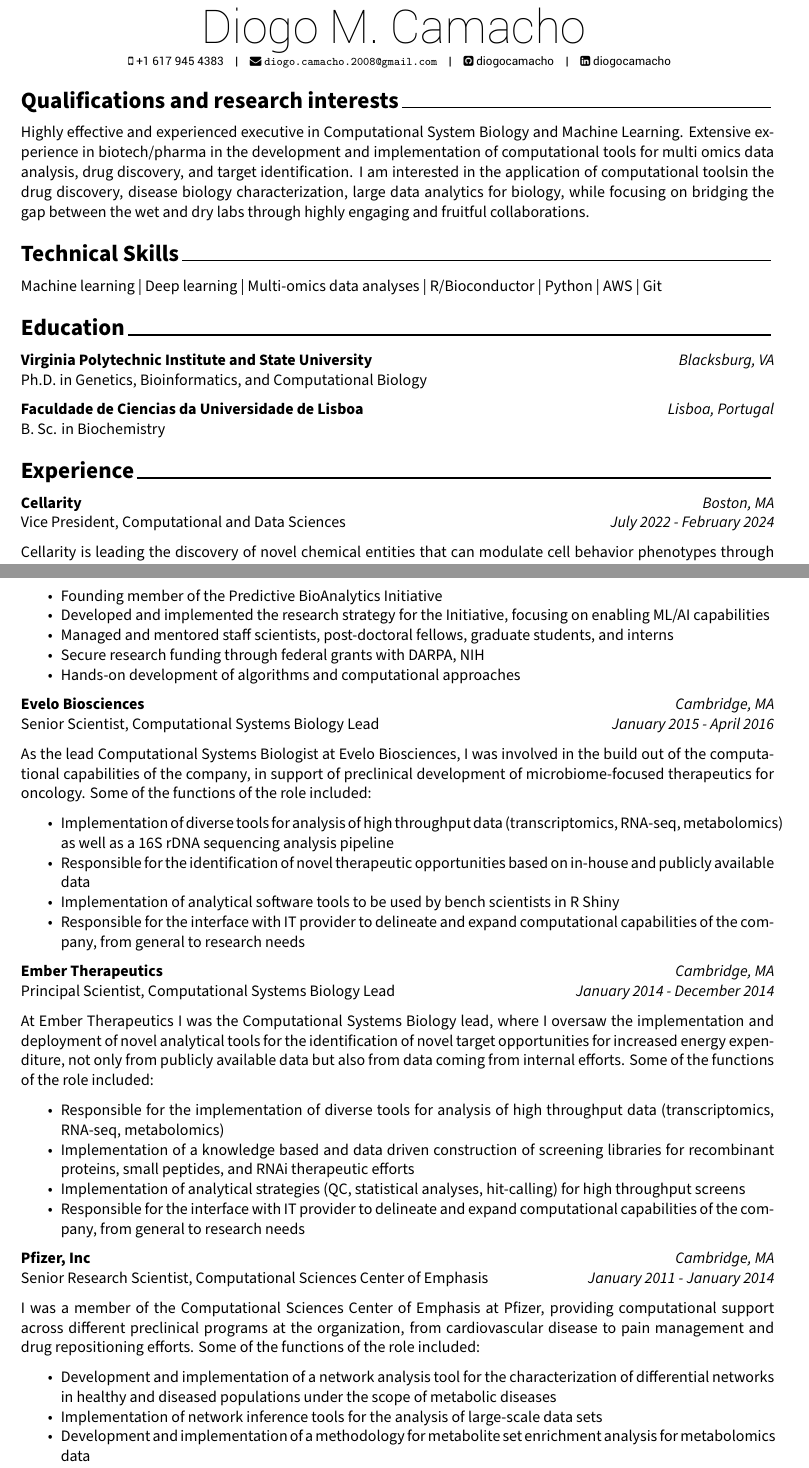
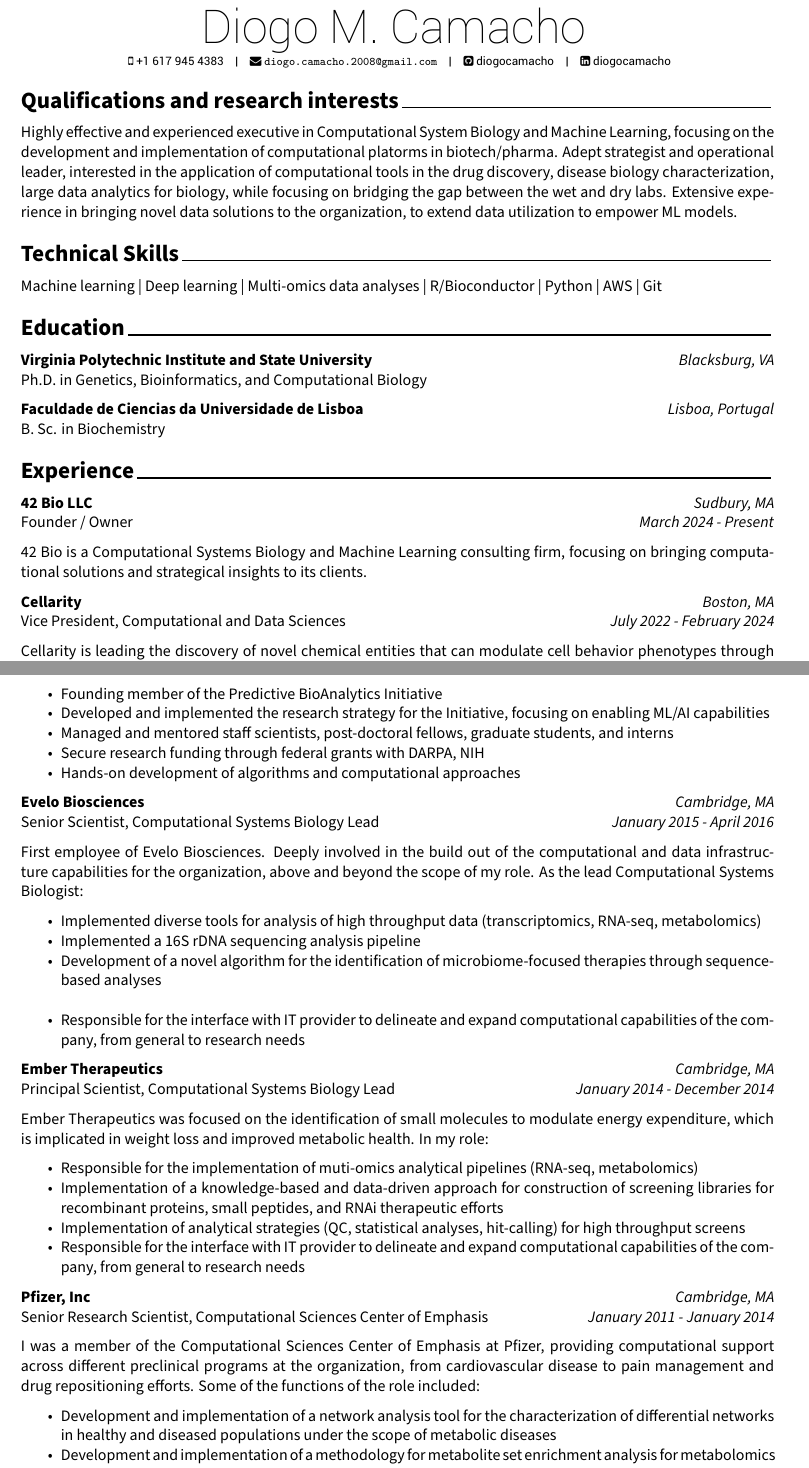
Before and after one commit to diogocamacho/CV, an R Markdown document (DMC.Rmd): two parts of pages 1 and 2 of 4, joined at a grey line, cut so that both start at the same text. The pictures show the output file DMC.pdf that the author committed with the source.

Commit message:
updated CV

```diff
--- a/DMC.Rmd
+++ b/DMC.Rmd
@@ -33,7 +33,7 @@
 
 # Qualifications and research interests
 
-Highly effective and experienced executive in Computational System Biology and Machine Learning. Extensive experience in biotech/pharma in the development and implementation of computational tools for multi omics data analysis, drug discovery, and target identification. I am interested in the application of computational toolsin the drug discovery, disease biology characterization, large data analytics for biology, while focusing on bridging the gap between the wet and dry labs through highly engaging and fruitful collaborations.
+Highly effective and experienced executive in Computational System Biology and Machine Learning, focusing on the  development and implementation of computational platorms in biotech/pharma. Adept strategist and operational leader, interested in the application of computational tools in the drug discovery, disease biology characterization, large data analytics for biology, while focusing on bridging the gap between the wet and dry labs. Extensive experience in bringing novel data solutions to the organization, to extend data utilization to empower ML models.
 
 
 # Technical Skills
@@ -50,6 +50,12 @@
 
 
 # Experience
+**<span style="font-size:1em;">42 Bio LLC</span>** \hfill _Sudbury, MA_
+Founder / Owner \hfill _March 2024 - Present_
+
+42 Bio is a Computational Systems Biology and Machine Learning consulting firm, focusing on bringing computational solutions and strategical insights to its clients.
+
+
 **<span style="font-size:1em;">Cellarity</span>** \hfill _Boston, MA_
 Vice President, Computational and Data Sciences \hfill _July 2022 - February 2024_
 
@@ -91,11 +97,11 @@
 **<span style="font-size:1em;">Evelo Biosciences</span>** \hfill _Cambridge, MA_
 Senior Scientist, Computational Systems Biology Lead \hfill _January 2015 - April 2016_
 
-As the lead Computational Systems Biologist at Evelo Biosciences, I was involved in the build out of the computational capabilities of the company, in support of preclinical development of microbiome-focused therapeutics for oncology. Some of the functions of the role included:
+First employee of Evelo Biosciences. Deeply involved in the build out of the computational and data infrastructure capabilities for the organization, above and beyond the scope of my role. As the lead Computational Systems Biologist:
 
- - Implementation of diverse tools for analysis of high throughput data (transcriptomics, RNA-seq, metabolomics) as well as a 16S rDNA sequencing analysis pipeline
- - Responsible for the identification of novel therapeutic opportunities based on in-house and publicly available data
- - Implementation of analytical software tools to be used by bench scientists in R Shiny
+ - Implemented diverse tools for analysis of high throughput data (transcriptomics, RNA-seq, metabolomics)
+ - Implemented a 16S rDNA sequencing analysis pipeline
+ - Development of a novel algorithm for the identification of microbiome-focused therapies through sequence-based analyses
  - Responsible for the interface with IT provider to delineate and expand computational capabilities of the company, from general to research needs
 
 <!-- **<span style="font-size:1em;">Symbiota (now Indigo Ag)</span>** \hfill _Cambridge, MA_   -->
@@ -107,10 +113,10 @@
 **<span style="font-size:1em;">Ember Therapeutics</span>** \hfill _Cambridge, MA_
 Principal Scientist, Computational Systems Biology Lead \hfill _January 2014 - December 2014_
 
-At Ember Therapeutics I was the Computational Systems Biology lead, where I oversaw the implementation and deployment of novel analytical tools for the identification of novel target opportunities for increased energy expenditure, not only from publicly available data but also from data coming from internal efforts. Some of the functions of the role included:
+Ember Therapeutics was focused on the identification of small molecules to modulate energy expenditure, which is implicated in weight loss and improved metabolic health. In my role:
 
- - Responsible for the implementation of diverse tools for analysis of high throughput data (transcriptomics, RNA-seq, metabolomics)
- - Implementation of a knowledge based and data driven construction of screening libraries for recombinant proteins, small peptides, and RNAi therapeutic efforts
+ - Responsible for the implementation of muti-omics analytical pipelines (RNA-seq, metabolomics)
+ - Implementation of a knowledge-based and data-driven approach for construction of screening libraries for recombinant proteins, small peptides, and RNAi therapeutic efforts
  - Implementation of analytical strategies (QC, statistical analyses, hit-calling) for high throughput screens
  - Responsible for the interface with IT provider to delineate and expand computational capabilities of the company, from general to research needs
 
@@ -121,5 +127,4 @@
 I was a member of the Computational Sciences Center of Emphasis at Pfizer, providing computational support across different preclinical programs at the organization, from cardiovascular disease to pain management and drug repositioning efforts. Some of the functions of the role included:
 
  - Development and implementation of a network analysis tool for the characterization of differential networks in healthy and diseased populations under the scope of metabolic diseases
- - Implementation of network inference tools for the analysis of large-scale data sets
  - Development and implementation of a methodology for metabolite set enrichment analysis for metabolomics data
```
Also changed, not shown: DMC.pdf, DMC.Rmd (3 more changed lines).
